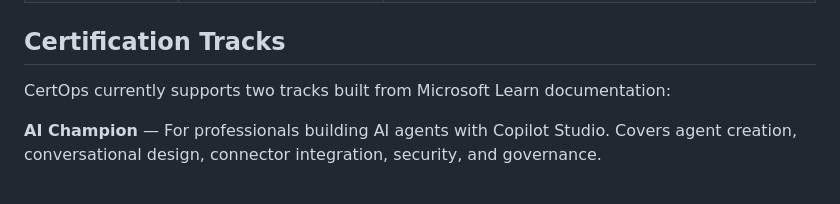
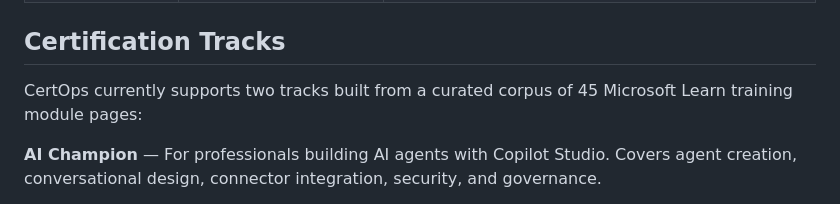
Before and after one commit to jmatamatics/CertOps, a Markdown page: README.md, the part around the change. Drawn GitHub-style.

Commit message:
Update README to surface corpus size (45 curated Microsoft Learn pages)
Made-with: Cursor

```diff
--- a/README.md
+++ b/README.md
@@ -92,7 +92,7 @@ flowchart TB
 
 ## Certification Tracks
 
-CertOps currently supports two tracks built from Microsoft Learn documentation:
+CertOps currently supports two tracks built from a curated corpus of 45 Microsoft Learn training module pages:
 
 **AI Champion** — For professionals building AI agents with Copilot Studio. Covers agent creation, conversational design, connector integration, security, and governance.
 
```
